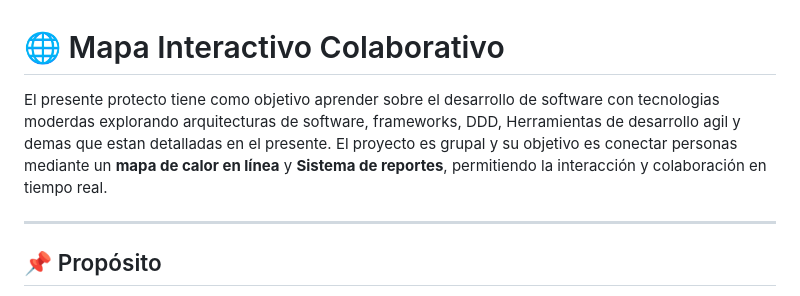
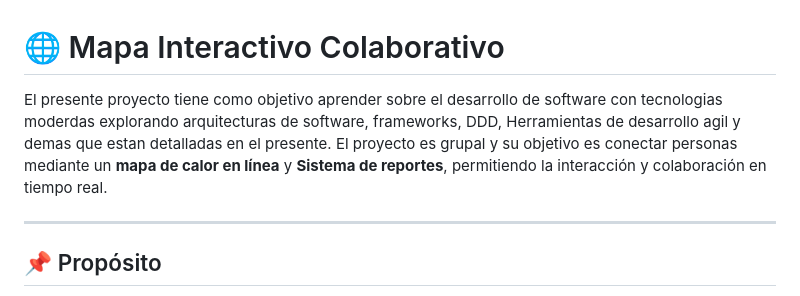
Before and after one commit to jss930/AvanceIngSoftware, a Markdown page: README.md, the part around the change. Rendered like a GitHub page.

```diff
--- a/README.md
+++ b/README.md
@@ -1,7 +1,7 @@
 
 # 🌐 Mapa Interactivo Colaborativo
 
-El presente protecto tiene como objetivo aprender sobre el desarrollo de software con tecnologias moderdas explorando arquitecturas de software, frameworks, DDD, Herramientas de desarrollo agil y demas que estan detalladas en el presente. El proyecto es grupal y su objetivo es conectar personas mediante un **mapa de calor en línea** y **Sistema de reportes**, permitiendo la interacción y colaboración en tiempo real.
+El presente proyecto tiene como objetivo aprender sobre el desarrollo de software con tecnologias moderdas explorando arquitecturas de software, frameworks, DDD, Herramientas de desarrollo agil y demas que estan detalladas en el presente. El proyecto es grupal y su objetivo es conectar personas mediante un **mapa de calor en línea** y **Sistema de reportes**, permitiendo la interacción y colaboración en tiempo real.
 
 ---
 
```
